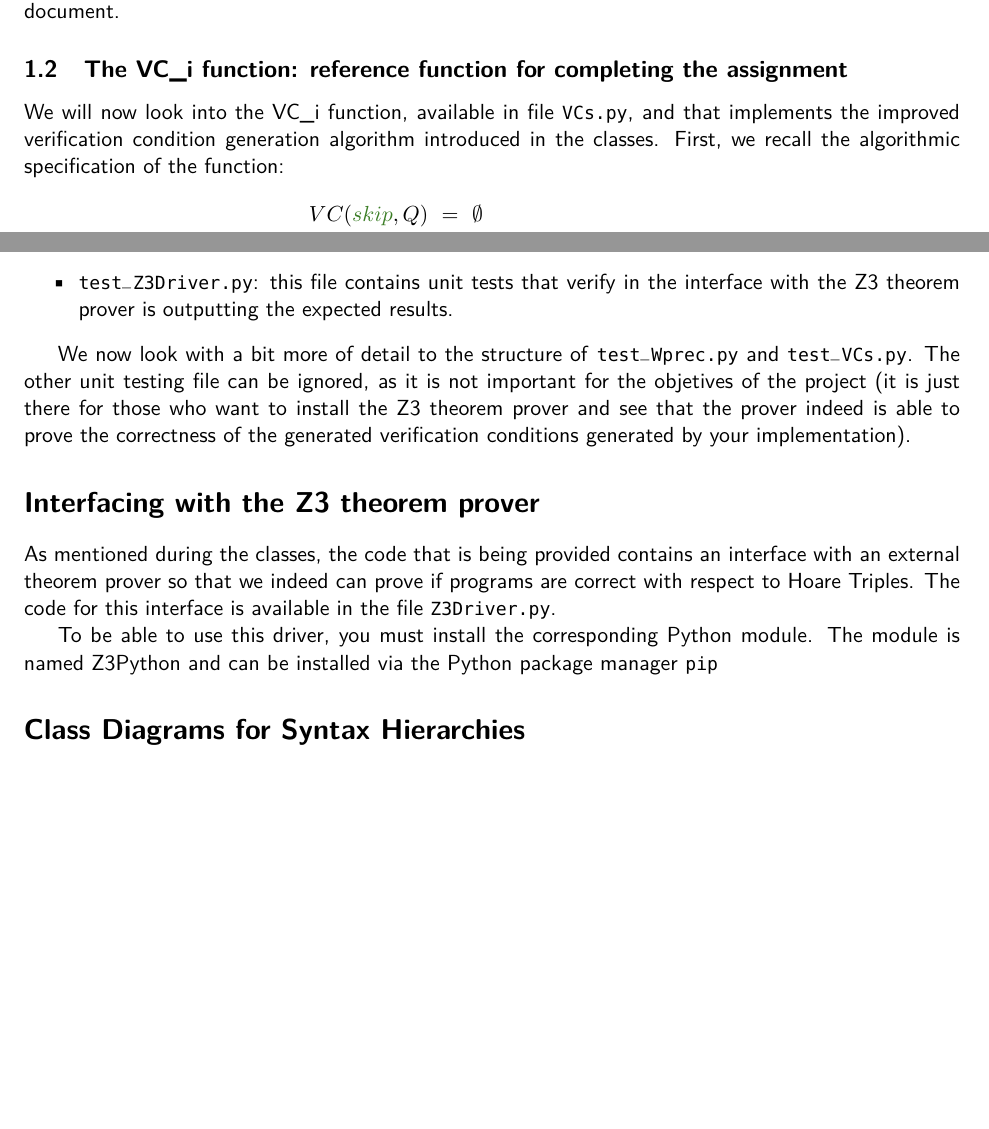
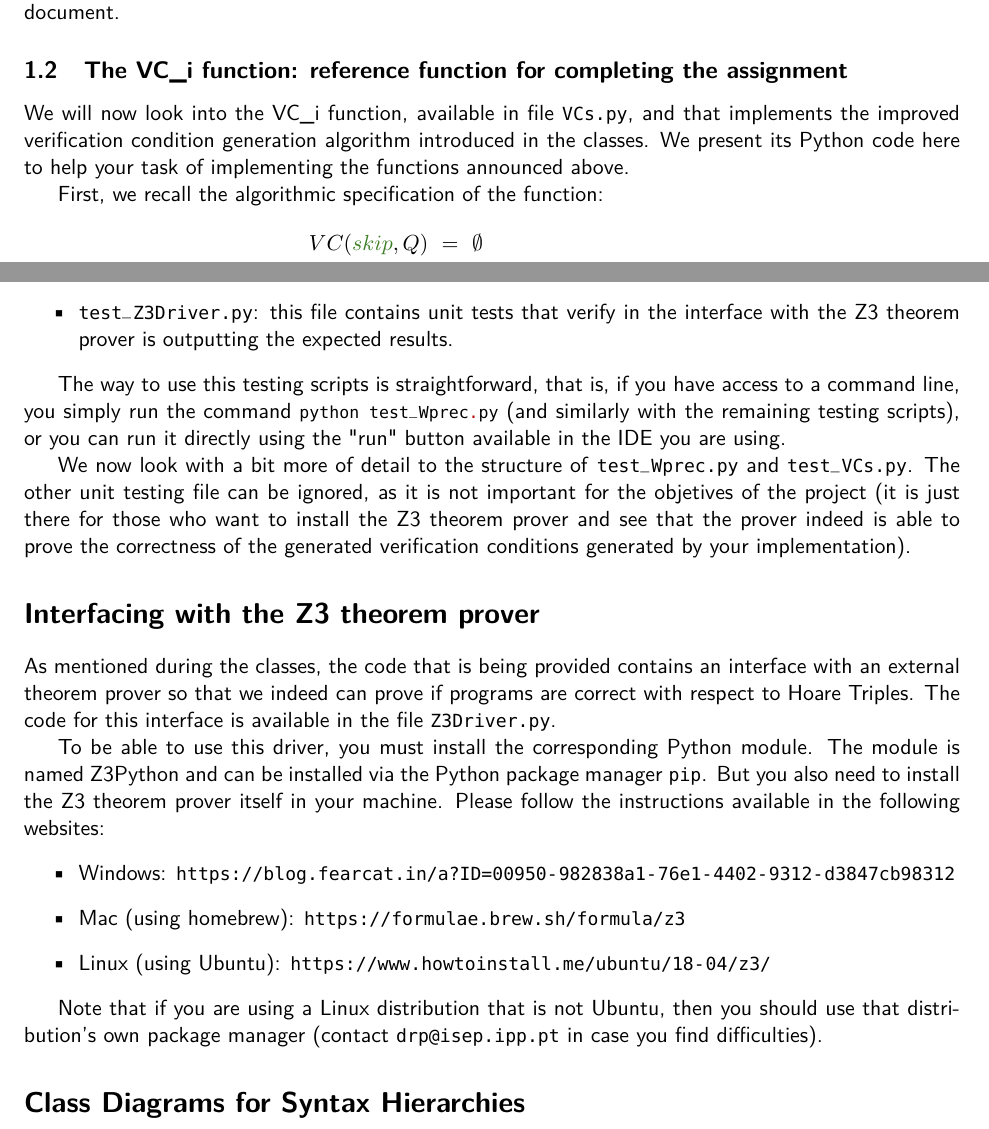
Before and after one commit to cister-labs/fvoca2122, a LaTeX problem sheet (assignments/tp3.tex): two parts of pages 3 and 5 of 7, joined at a grey line, cut so that both start at the same text, the shorter picture padded with empty space. Compiled offline with pdfLaTeX.

Commit message:
Added pre-final version of the second part of the project

```diff
--- a/assignments/tp3.tex
+++ b/assignments/tp3.tex
@@ -205,7 +205,9 @@ The same type of hierarchy was implemented for Boolean expressions. In the case
 
 \subsection{The VC\_i function: reference function for completing the assignment}
 
-We will now look into the VC\_i function, available in file \texttt{VCs.py}, and that implements the improved verification condition generation algorithm introduced in the classes. First, we recall the algorithmic specification of the function:
+We will now look into the VC\_i function, available in file \texttt{VCs.py}, and that implements the improved verification condition generation algorithm introduced in the classes. We present its Python code here to help your task of implementing the functions announced above.
+
+First, we recall the algorithmic specification of the function:
 \begin{align*}
 VC(\kw{skip},Q) & ~=~ \emptyset\\
 VC(x := e,Q)    & ~=~ \emptyset\\
@@ -263,15 +265,22 @@ To help on the quest for the correct implementation, the code base provided incl
   \item \texttt{test\_Z3Driver.py}: this file contains unit tests that verify in the interface with the Z3 theorem prover is outputting the expected results.
 \end{itemize}
 
+The way to use this testing scripts is straightforward, that is, if you have access to a command line, you simply run the command \lstinline!python test_Wprec.py! (and similarly with the remaining testing scripts), or you can run it directly using the "run" button available in the IDE you are using.
+
 We now look with a bit more of detail to the structure of \texttt{test\_Wprec.py} and \texttt{test\_VCs.py}. The other unit testing file can be ignored, as it is not important for the objetives of the project (it is just there for those who want to install the Z3 theorem prover and see that the prover indeed is able to prove the correctness of the generated verification conditions generated by your implementation).
 
 \section*{Interfacing with the Z3 theorem prover}
 
 As mentioned during the classes, the code that is being provided contains an interface with an external theorem prover so that we indeed can prove if programs are correct with respect to Hoare Triples. The code for this interface is available in the file \texttt{Z3Driver.py}.
 
-To be able to use this driver, you must install the corresponding Python module. The module is named Z3Python and can be installed via the Python package manager \texttt{pip}
+To be able to use this driver, you must install the corresponding Python module. The module is named Z3Python and can be installed via the Python package manager \texttt{pip}. But you also need to install the Z3 theorem prover itself in your machine. Please follow the instructions available in the following websites:
+\begin{itemize}
+  \item Windows: \url{https://blog.fearcat.in/a?ID=00950-982838a1-76e1-4402-9312-d3847cb98312}
+  \item Mac (using homebrew): \url{https://formulae.brew.sh/formula/z3}
+  \item Linux (using Ubuntu): \url{https://www.howtoinstall.me/ubuntu/18-04/z3/}
+\end{itemize}
 
-
+Note that if you are using a Linux distribution that is not Ubuntu, then you should use that distribution's own package manager (contact \url{drp@isep.ipp.pt} in case you find difficulties).
 
 
 
```
Also changed, not shown: assignments/tp3.pdf (added), assignments/tp3.tex (9 more changed lines).
